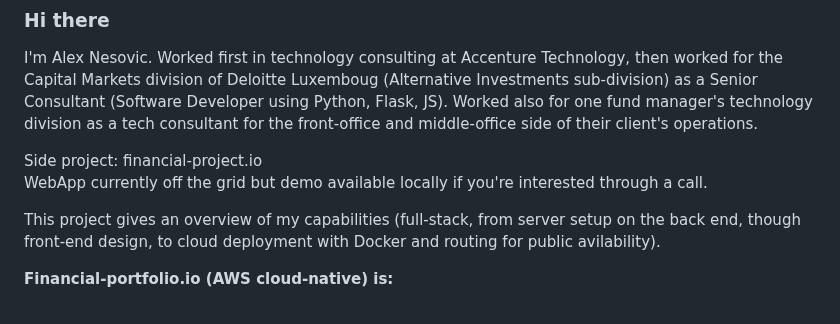
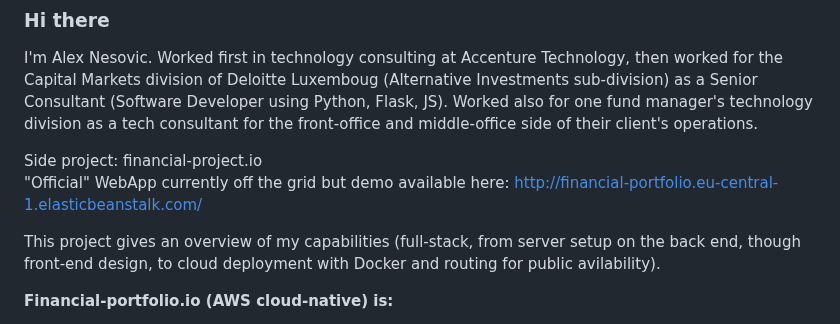
Before and after one commit to alexnesov/alexnesov, a Markdown page: README.md, the part around the change. Drawn GitHub-style.

```diff
--- a/README.md
+++ b/README.md
@@ -4,7 +4,7 @@ I'm Alex Nesovic. Worked first in technology consulting at Accenture Technology,
 
 
 Side project: financial-project.io <br>
-WebApp currently off the grid but demo available locally if you're interested through a call.
+"Official" WebApp currently off the grid but demo available here: http://financial-portfolio.eu-central-1.elasticbeanstalk.com/
 
 This project gives an overview of my capabilities (full-stack, from server setup on the back end, though front-end design, to cloud deployment with Docker and routing for public avilability).
 
```
